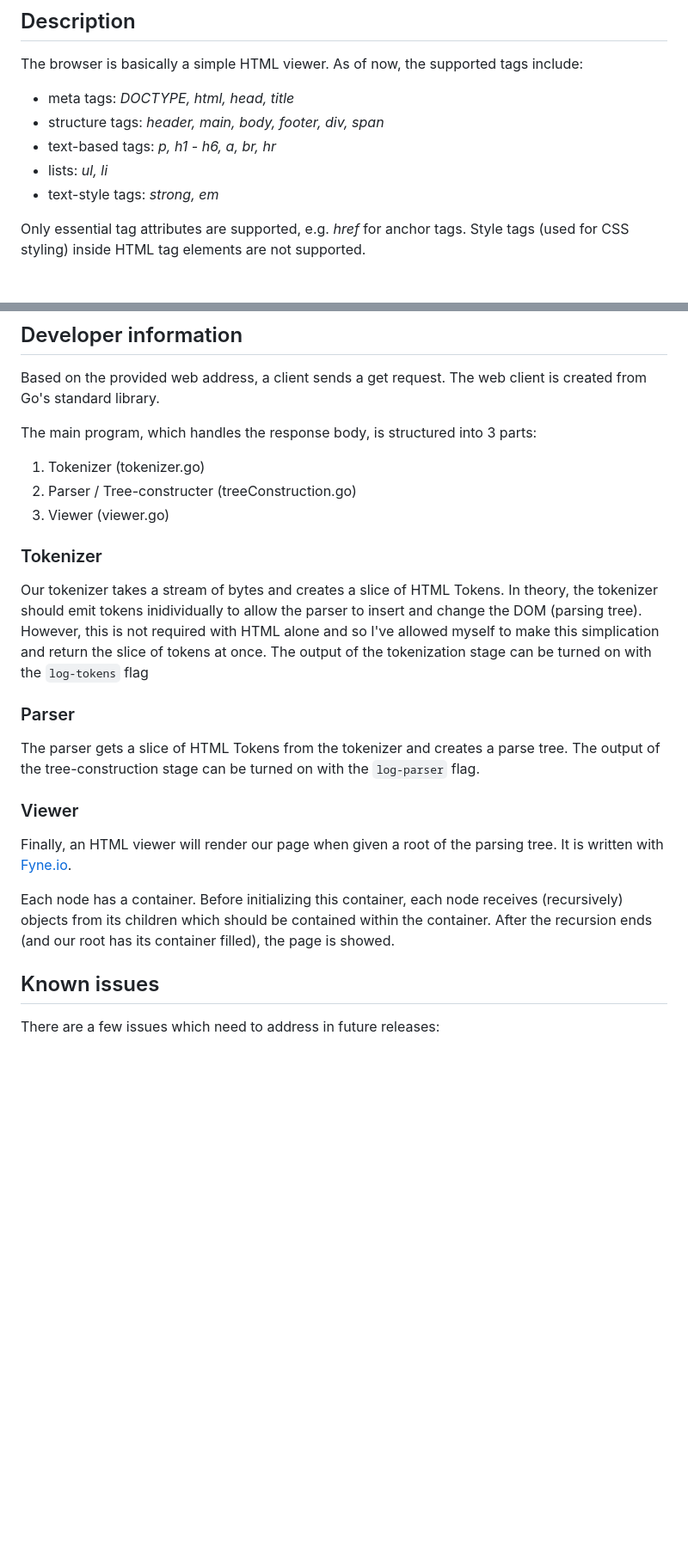
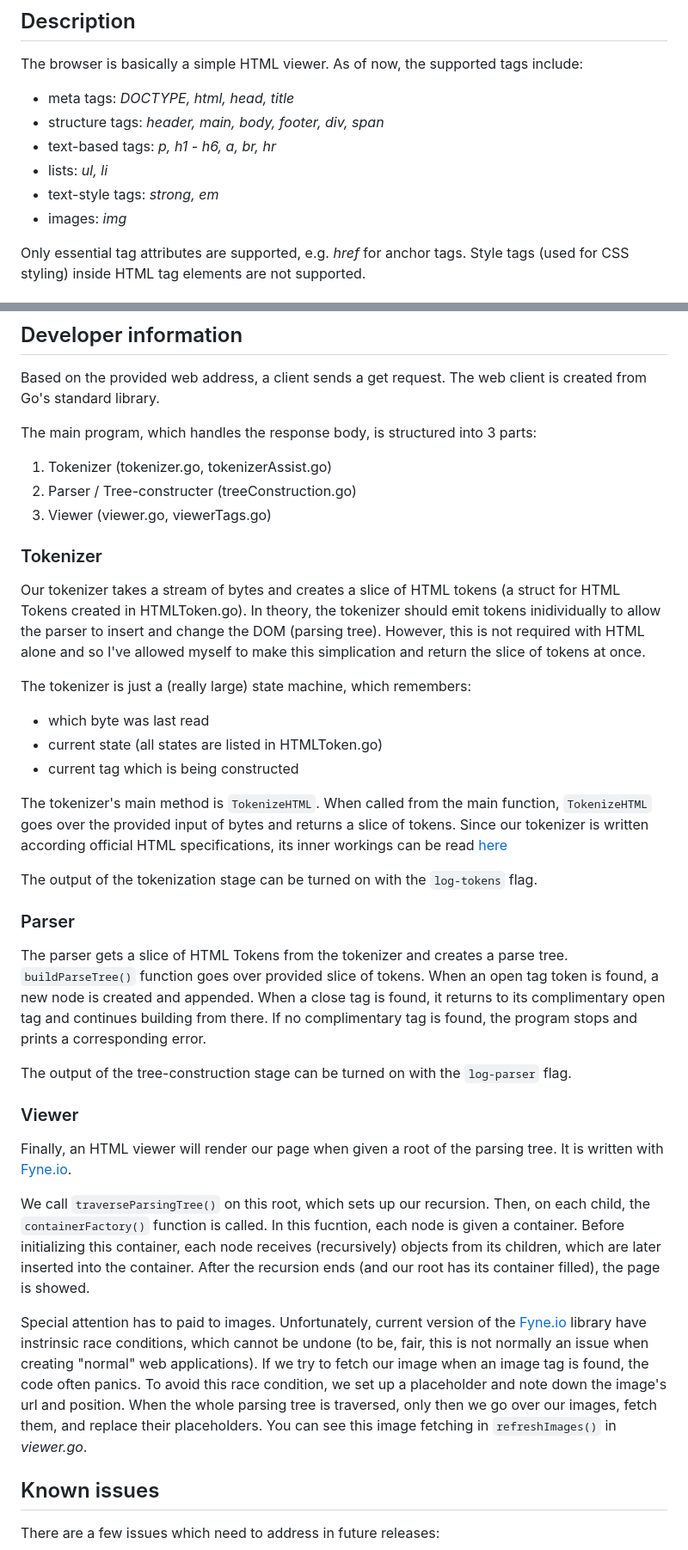
Before and after one commit to jakub-mata/browser_project, a Markdown page: README.md, 2 parts joined by grey strips. Shown: that part at 86% size. Rendered like a GitHub page; blank space fills up the shorter version.

Commit message:
More detailed developer info

```diff
--- a/README.md
+++ b/README.md
@@ -8,6 +8,7 @@ The browser is basically a simple HTML viewer. As of now, the supported tags inc
 - text-based tags: *p, h1 - h6, a, br, hr*
 - lists: *ul, li*
 - text-style tags: *strong, em*
+- images: *img*
 
 Only essential tag attributes are supported, e.g. *href* for anchor tags. Style tags (used for CSS styling) inside HTML tag elements are not supported.
 
@@ -66,21 +67,34 @@ Most common sites rely on dynamic rendering with Javascript, but you can still t
 Based on the provided web address, a client sends a get request. The web client is created from Go's standard library.
 
 The main program, which handles the response body, is structured into 3 parts:
-1. Tokenizer (tokenizer.go)
+1. Tokenizer (tokenizer.go, tokenizerAssist.go)
 2. Parser / Tree-constructer (treeConstruction.go)
-3. Viewer (viewer.go)
+3. Viewer (viewer.go, viewerTags.go)
 
 ### Tokenizer
-Our tokenizer takes a stream of bytes and creates a slice of HTML Tokens. In theory, the tokenizer should emit tokens inidividually to allow the parser to insert and change the DOM (parsing tree). However, this is not required with HTML alone and so I've allowed myself to make this simplication and return the slice of tokens at once.
-The output of the tokenization stage can be turned on with the `log-tokens` flag
+Our tokenizer takes a stream of bytes and creates a slice of HTML tokens (a struct for HTML Tokens created in HTMLToken.go). In theory, the tokenizer should emit tokens inidividually to allow the parser to insert and change the DOM (parsing tree). However, this is not required with HTML alone and so I've allowed myself to make this simplication and return the slice of tokens at once.
+
+The tokenizer is just a (really large) state machine, which remembers:
+- which byte was last read
+- current state (all states are listed in HTMLToken.go)
+- current tag which is being constructed
+
+The tokenizer's main method is `TokenizeHTML`. When called from the main function, `TokenizeHTML` goes over the provided input of bytes and returns a slice of tokens. Since our tokenizer is written according official HTML specifications, its inner workings can be read [here](https://html.spec.whatwg.org/multipage/parsing.html#tokenization)
+
+The output of the tokenization stage can be turned on with the `log-tokens` flag.
+
 
 ### Parser
-The parser gets a slice of HTML Tokens from the tokenizer and creates a parse tree. The output of the tree-construction stage can be turned on with the `log-parser` flag.
+The parser gets a slice of HTML Tokens from the tokenizer and creates a parse tree. `buildParseTree()` function goes over provided slice of tokens. When an open tag token is found, a new node is created and appended. When a close tag is found, it returns to its complimentary open tag and continues building from there. If no complimentary tag is found, the program stops and prints a corresponding error.
+
+The output of the tree-construction stage can be turned on with the `log-parser` flag.
 
 ### Viewer
 Finally, an HTML viewer will render our page when given a root of the parsing tree. It is written with [Fyne.io](https://fyne.io/).
 
-Each node has a container. Before initializing this container, each node receives (recursively) objects from its children which should be contained within the container. After the recursion ends (and our root has its container filled), the page is showed.
+We call `traverseParsingTree()` on this root, which sets up our recursion. Then, on each child, the `containerFactory()` function is called. In this fucntion, each node is given a container. Before initializing this container, each node receives (recursively) objects from its children, which are later inserted into the container. After the recursion ends (and our root has its container filled), the page is showed.
+
+Special attention has to paid to images. Unfortunately, current version of the [Fyne.io](https://fyne.io/) library have instrinsic race conditions, which cannot be undone (to be, fair, this is not normally an issue when creating "normal" web applications). If we try to fetch our image when an image tag is found, the code often panics. To avoid this race condition, we set up a placeholder and note down the image's url and position. When the whole parsing tree is traversed, only then we go over our images, fetch them, and replace their placeholders. You can see this image fetching in `refreshImages()` in *viewer.go*.
 
 ## Known issues
 There are a few issues which need to address in future releases:
```
